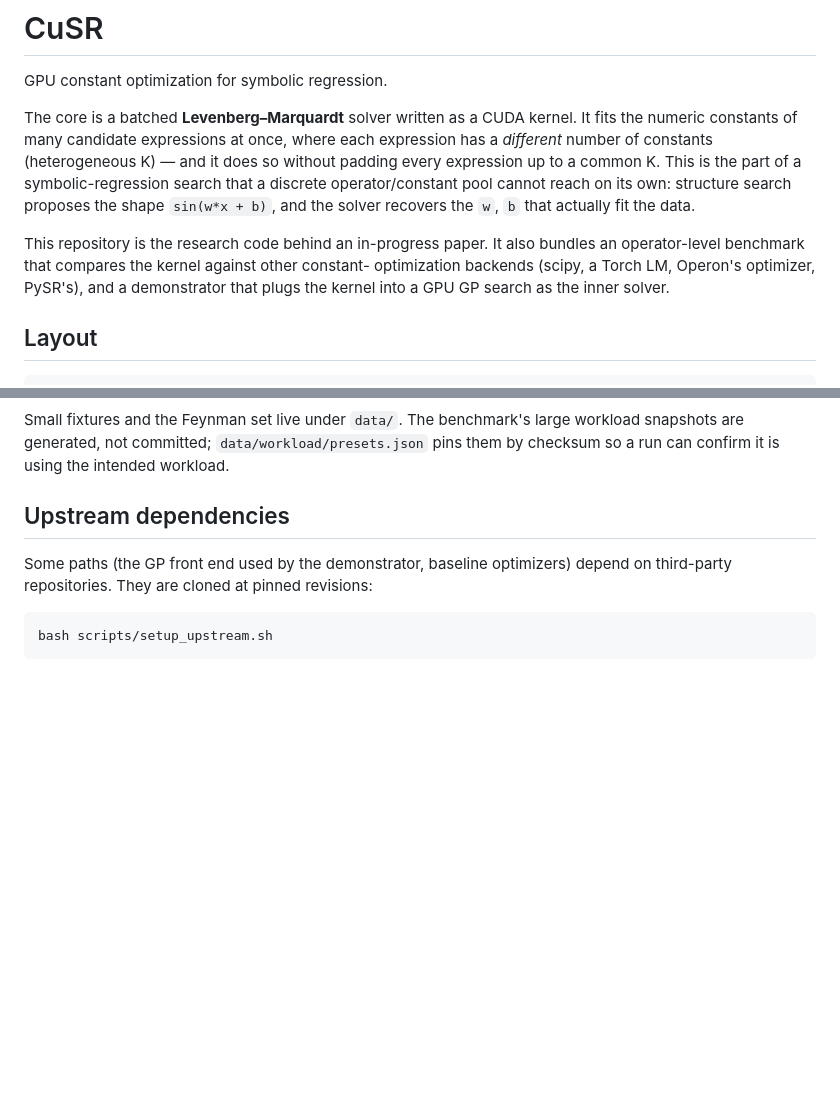
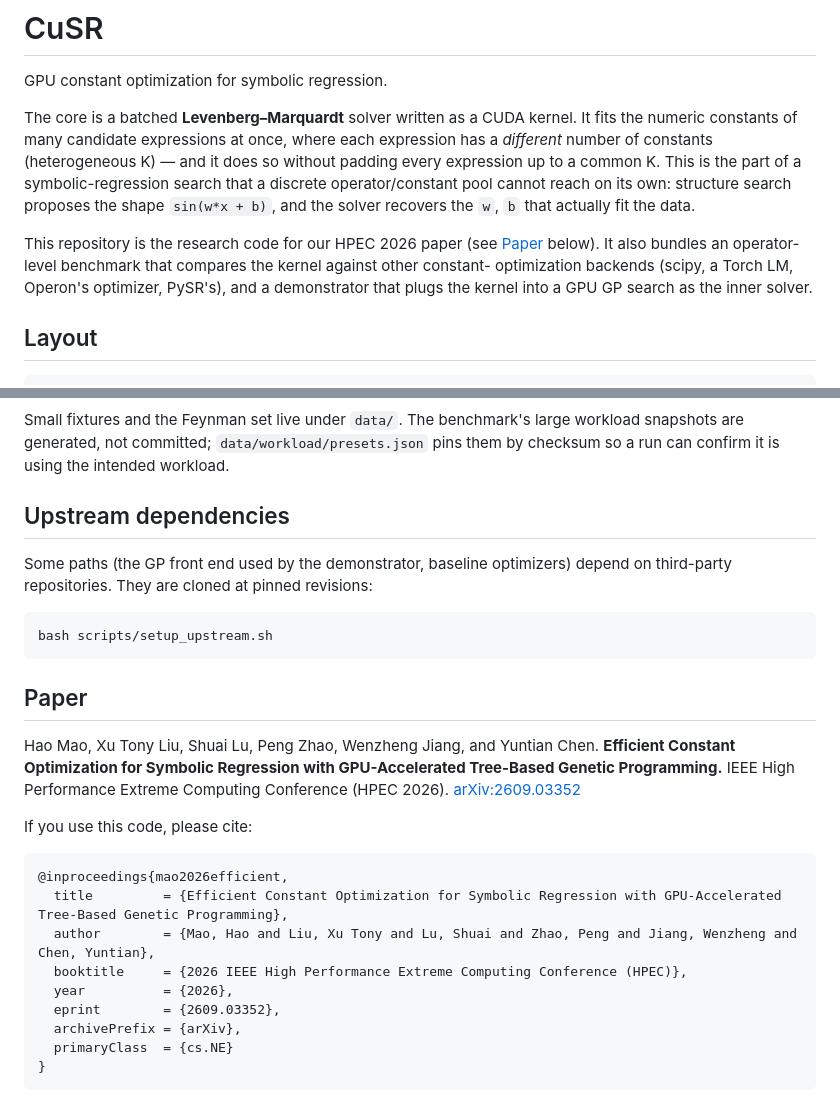
Before and after one commit to TensorConv/CuSR, a Markdown page: README.md, 2 parts joined by grey strips. Drawn GitHub-style; blank space fills up the shorter version.

Commit message:
add paper link

````diff
--- a/README.md
+++ b/README.md
@@ -10,8 +10,8 @@ symbolic-regression search that a discrete operator/constant pool cannot reach
 on its own: structure search proposes the shape `sin(w*x + b)`, and the solver
 recovers the `w`, `b` that actually fit the data.
 
-This repository is the research code behind an in-progress paper. It also bundles
-an operator-level benchmark that compares the kernel against other constant-
+This repository is the research code for our HPEC 2026 paper (see [Paper](#paper) below).
+It also bundles an operator-level benchmark that compares the kernel against other constant-
 optimization backends (scipy, a Torch LM, Operon's optimizer, PySR's), and a
 demonstrator that plugs the kernel into a GPU GP search as the inner solver.
 
@@ -100,3 +100,24 @@ depend on third-party repositories. They are cloned at pinned revisions:
 ```bash
 bash scripts/setup_upstream.sh
 ```
+
+## Paper
+
+Hao Mao, Xu Tony Liu, Shuai Lu, Peng Zhao, Wenzheng Jiang, and Yuntian Chen.
+**Efficient Constant Optimization for Symbolic Regression with GPU-Accelerated Tree-Based Genetic Programming.**
+IEEE High Performance Extreme Computing Conference (HPEC 2026).
+[arXiv:2609.03352](https://arxiv.org/abs/2609.03352)
+
+If you use this code, please cite:
+
+```bibtex
+@inproceedings{mao2026efficient,
+  title         = {Efficient Constant Optimization for Symbolic Regression with GPU-Accelerated Tree-Based Genetic Programming},
+  author        = {Mao, Hao and Liu, Xu Tony and Lu, Shuai and Zhao, Peng and Jiang, Wenzheng and Chen, Yuntian},
+  booktitle     = {2026 IEEE High Performance Extreme Computing Conference (HPEC)},
+  year          = {2026},
+  eprint        = {2609.03352},
+  archivePrefix = {arXiv},
+  primaryClass  = {cs.NE}
+}
+```
````
